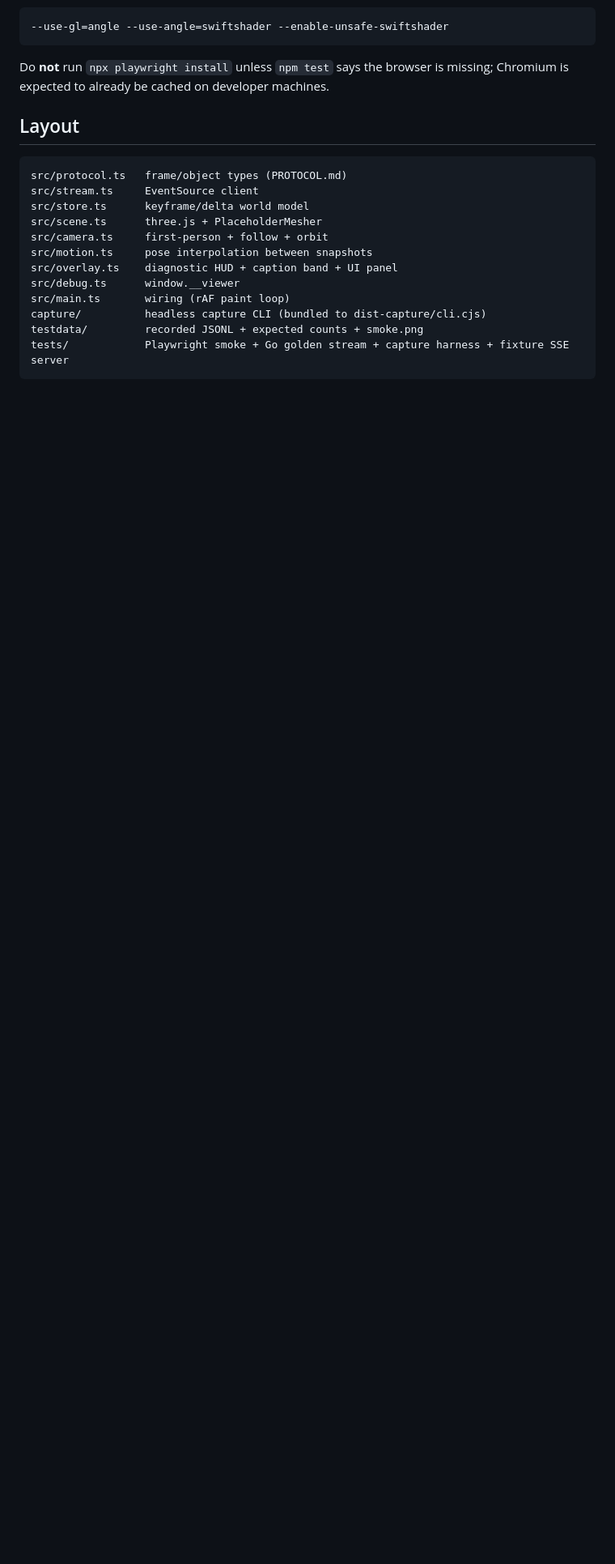
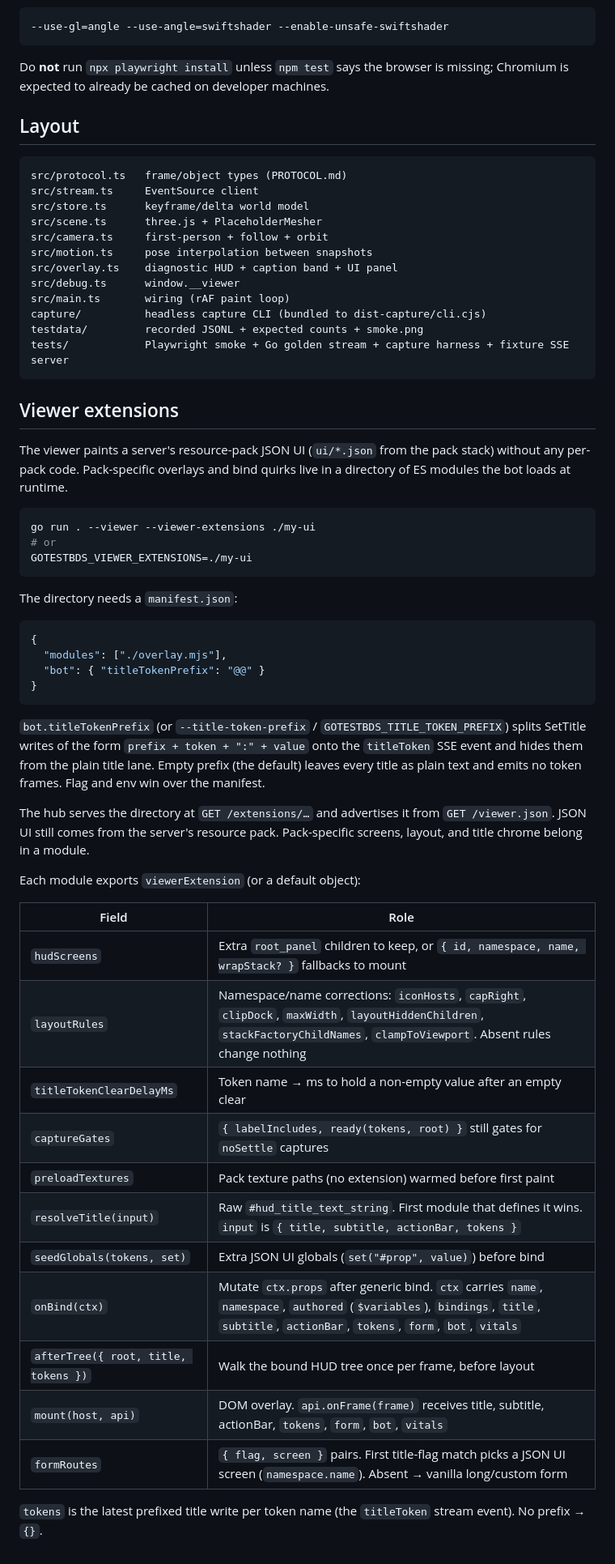
Before and after one commit to smell-of-curry/go-test-bds, a Markdown page: viewer/README.md, the part around the change. Shown at 81% size. Drawn GitHub-style; blank space fills up the shorter version.

````diff
--- a/viewer/README.md
+++ b/viewer/README.md
@@ -192,3 +192,53 @@ capture/          headless capture CLI (bundled to dist-capture/cli.cjs)
 testdata/         recorded JSONL + expected counts + smoke.png
 tests/            Playwright smoke + Go golden stream + capture harness + fixture SSE server
 ```
+
+## Viewer extensions
+
+The viewer paints a server's resource-pack JSON UI (`ui/*.json` from the pack
+stack) without any per-pack code. Pack-specific overlays and bind quirks live
+in a directory of ES modules the bot loads at runtime.
+
+```bash
+go run . --viewer --viewer-extensions ./my-ui
+# or
+GOTESTBDS_VIEWER_EXTENSIONS=./my-ui
+```
+
+The directory needs a `manifest.json`:
+
+```json
+{
+  "modules": ["./overlay.mjs"],
+  "bot": { "titleTokenPrefix": "@@" }
+}
+```
+
+`bot.titleTokenPrefix` (or `--title-token-prefix` / `GOTESTBDS_TITLE_TOKEN_PREFIX`)
+splits SetTitle writes of the form `prefix + token + ":" + value` onto the
+`titleToken` SSE event and hides them from the plain title lane. Empty prefix
+(the default) leaves every title as plain text and emits no token frames.
+Flag and env win over the manifest.
+
+The hub serves the directory at `GET /extensions/…` and advertises it from
+`GET /viewer.json`. JSON UI still comes from the server's resource pack.
+Pack-specific screens, layout, and title chrome belong in a module.
+
+Each module exports `viewerExtension` (or a default object):
+
+| Field | Role |
+| --- | --- |
+| `hudScreens` | Extra `root_panel` children to keep, or `{ id, namespace, name, wrapStack? }` fallbacks to mount |
+| `layoutRules` | Namespace/name corrections: `iconHosts`, `capRight`, `clipDock`, `maxWidth`, `layoutHiddenChildren`, `stackFactoryChildNames`, `clampToViewport`. Absent rules change nothing |
+| `titleTokenClearDelayMs` | Token name → ms to hold a non-empty value after an empty clear |
+| `captureGates` | `{ labelIncludes, ready(tokens, root) }` still gates for `noSettle` captures |
+| `preloadTextures` | Pack texture paths (no extension) warmed before first paint |
+| `resolveTitle(input)` | Raw `#hud_title_text_string`. First module that defines it wins. `input` is `{ title, subtitle, actionBar, tokens }` |
+| `seedGlobals(tokens, set)` | Extra JSON UI globals (`set("#prop", value)`) before bind |
+| `onBind(ctx)` | Mutate `ctx.props` after generic bind. `ctx` carries `name`, `namespace`, `authored` (`$variables`), `bindings`, `title`, `subtitle`, `actionBar`, `tokens`, `form`, `bot`, `vitals` |
+| `afterTree({ root, title, tokens })` | Walk the bound HUD tree once per frame, before layout |
+| `mount(host, api)` | DOM overlay. `api.onFrame(frame)` receives title, subtitle, actionBar, `tokens`, `form`, `bot`, `vitals` |
+| `formRoutes` | `{ flag, screen }` pairs. First title-flag match picks a JSON UI screen (`namespace.name`). Absent → vanilla long/custom form |
+
+`tokens` is the latest prefixed title write per token name (the `titleToken`
+stream event). No prefix → `{}`.
````
Also changed, not shown: README.md (+204 -184 lines), images/banner.png (deleted), images/short.jpg (added), 3 other files.
